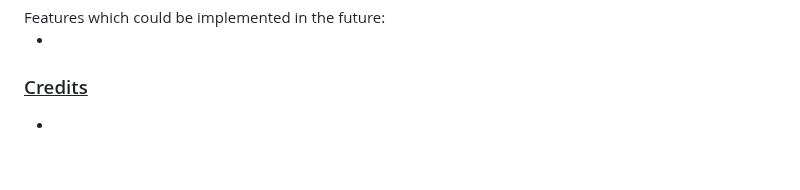
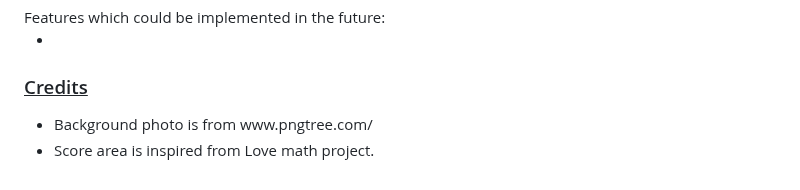
Before and after one commit to Tariq-845/GeoGuru-Quest, a Markdown page: README.md, the part around one of its changes. Rendered like a GitHub page; blank space fills up the shorter version.

```diff
--- a/README.md
+++ b/README.md
@@ -121,5 +121,6 @@ Features which could be implemented in the future:
 <h3><ins>Credits</ins></h3>
 <!--add credit plz-->
 <ul>
-<li></li>
+<li>Background photo is from www.pngtree.com/</li>
+<li>Score area is inspired from Love math project.</li>
 </ul>
```
Also changed, not shown: other parts of README.md (+1 -1 lines).
